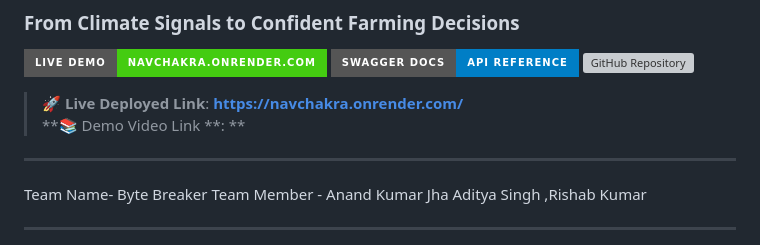
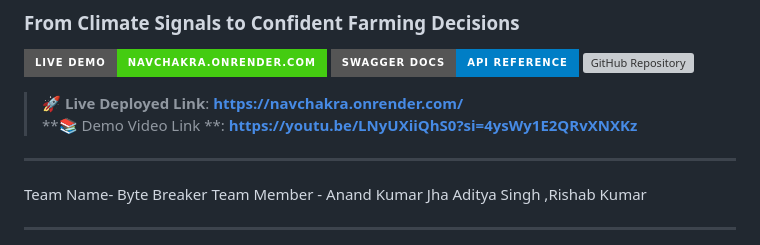
Before and after one commit to imsinghaditya07/NavChakra, a Markdown page: README.md, the part around the change. Drawn GitHub-style; badges without logos; grey boxes are pictures that could not be loaded.

Commit message:
Fix demo video link formatting in README
Corrected the formatting of the demo video link in the README.

```diff
--- a/README.md
+++ b/README.md
@@ -7,7 +7,7 @@
 [![GitHub Repository](https://img.shields.io/badge/GitHub-imsinghaditya07%2FNavChakra-black?style=for-the-badge&logo=github)](https://github.com/imsinghaditya07/NavChakra)
 
 > **🚀 Live Deployed Link**: **[https://navchakra.onrender.com/](https://navchakra.onrender.com/)**
-> **📚 Demo Video Link **: **
+> **📚 Demo Video Link **: **https://youtu.be/LNyUXiiQhS0?si=4ysWy1E2QRvXNXKz**
 
 ---
 Team Name- Byte Breaker
```
